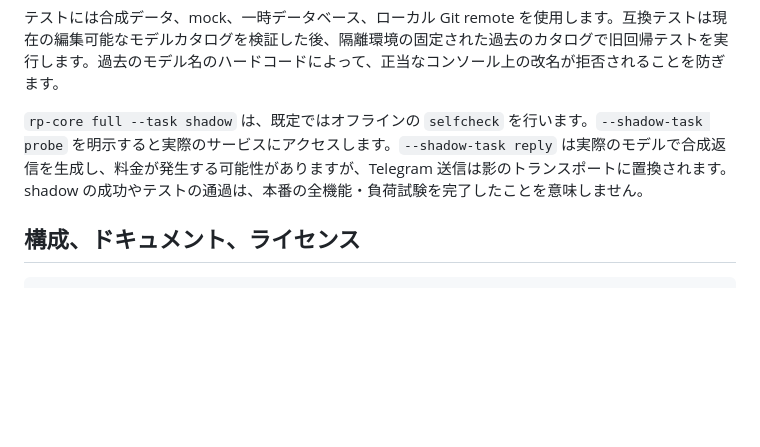
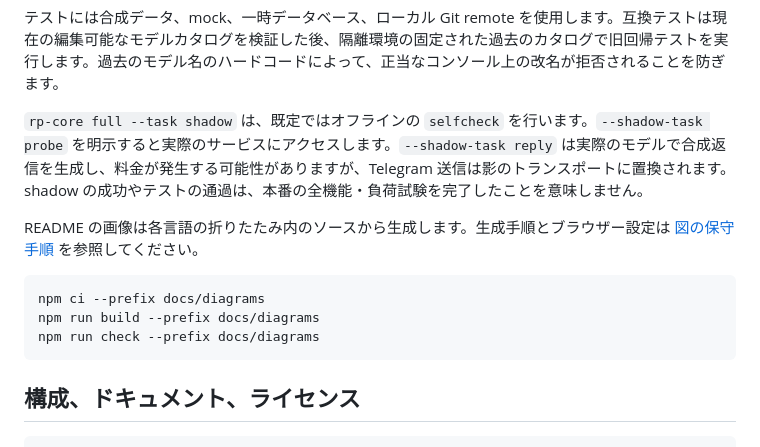
Before and after one commit to Hisou-Tenshi/RP-Core, a Markdown page: README.ja.md, the part around one of its changes. Rendered like a GitHub page; blank space fills up the shorter version.

````diff
--- a/README.ja.md
+++ b/README.ja.md
@@ -347,6 +365,14 @@ npm run build
 
 `rp-core full --task shadow` は、既定ではオフラインの `selfcheck` を行います。`--shadow-task probe` を明示すると実際のサービスにアクセスします。`--shadow-task reply` は実際のモデルで合成返信を生成し、料金が発生する可能性がありますが、Telegram 送信は影のトランスポートに置換されます。shadow の成功やテストの通過は、本番の全機能・負荷試験を完了したことを意味しません。
 
+README の画像は各言語の折りたたみ内のソースから生成します。生成手順とブラウザー設定は [図の保守手順](docs/diagrams/README.md) を参照してください。
+
+```bash
+npm ci --prefix docs/diagrams
+npm run build --prefix docs/diagrams
+npm run check --prefix docs/diagrams
+```
+
 ## 構成、ドキュメント、ライセンス
 
 ```text
````
Also changed, not shown: other parts of README.ja.md (+19 -1 lines), README.en.md (+27 -1 lines), README.md (+27 -1 lines), docs/diagrams/README.md (added, +70 -0 lines), docs/diagrams/architecture.en.png (added), docs/diagrams/architecture.ja.png (added), docs/diagrams/architecture.zh.png (added), docs/diagrams/execution.en.png (added), docs/diagrams/execution.ja.png (added), docs/diagrams/execution.zh.png (added), 9 other files.
